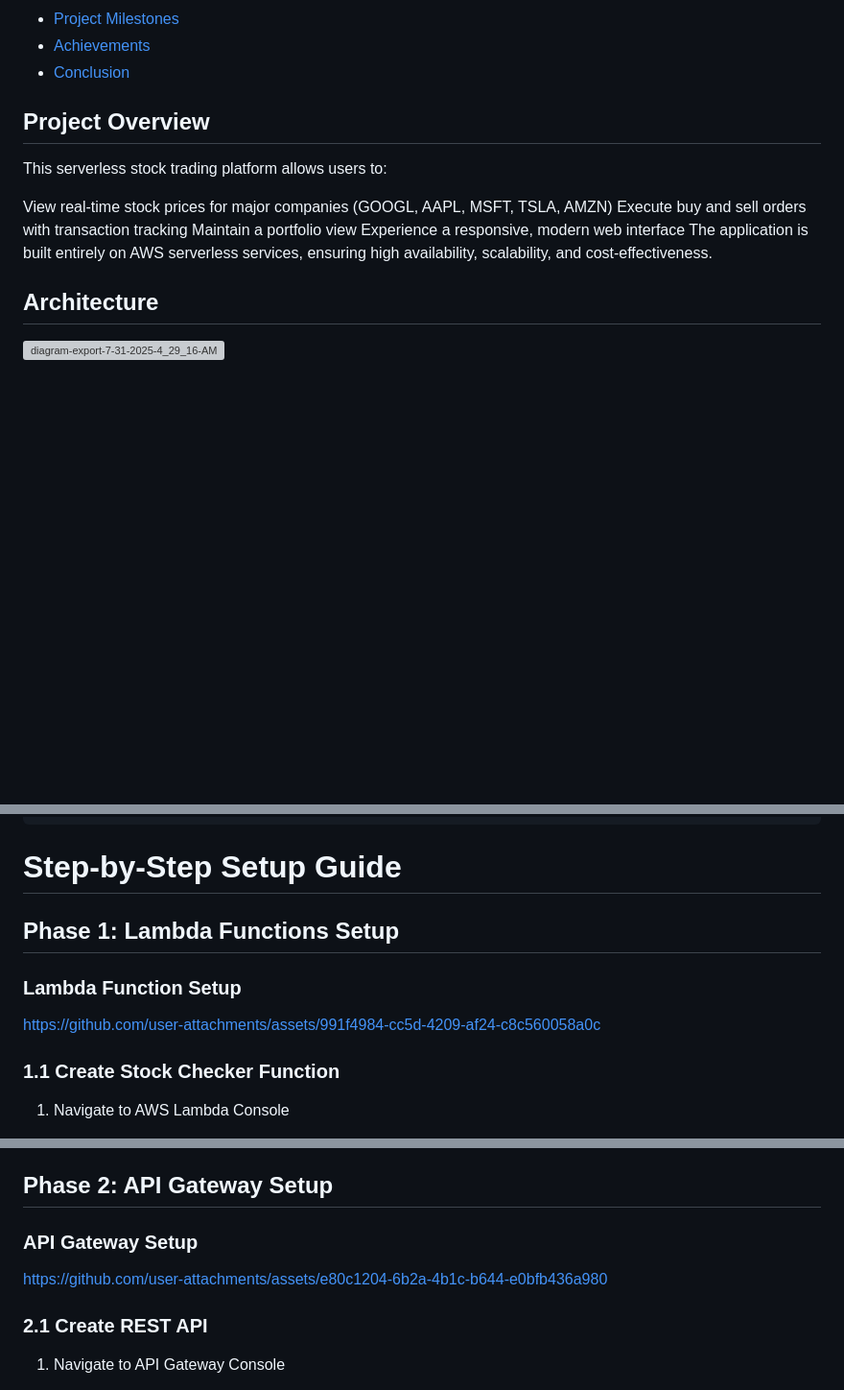
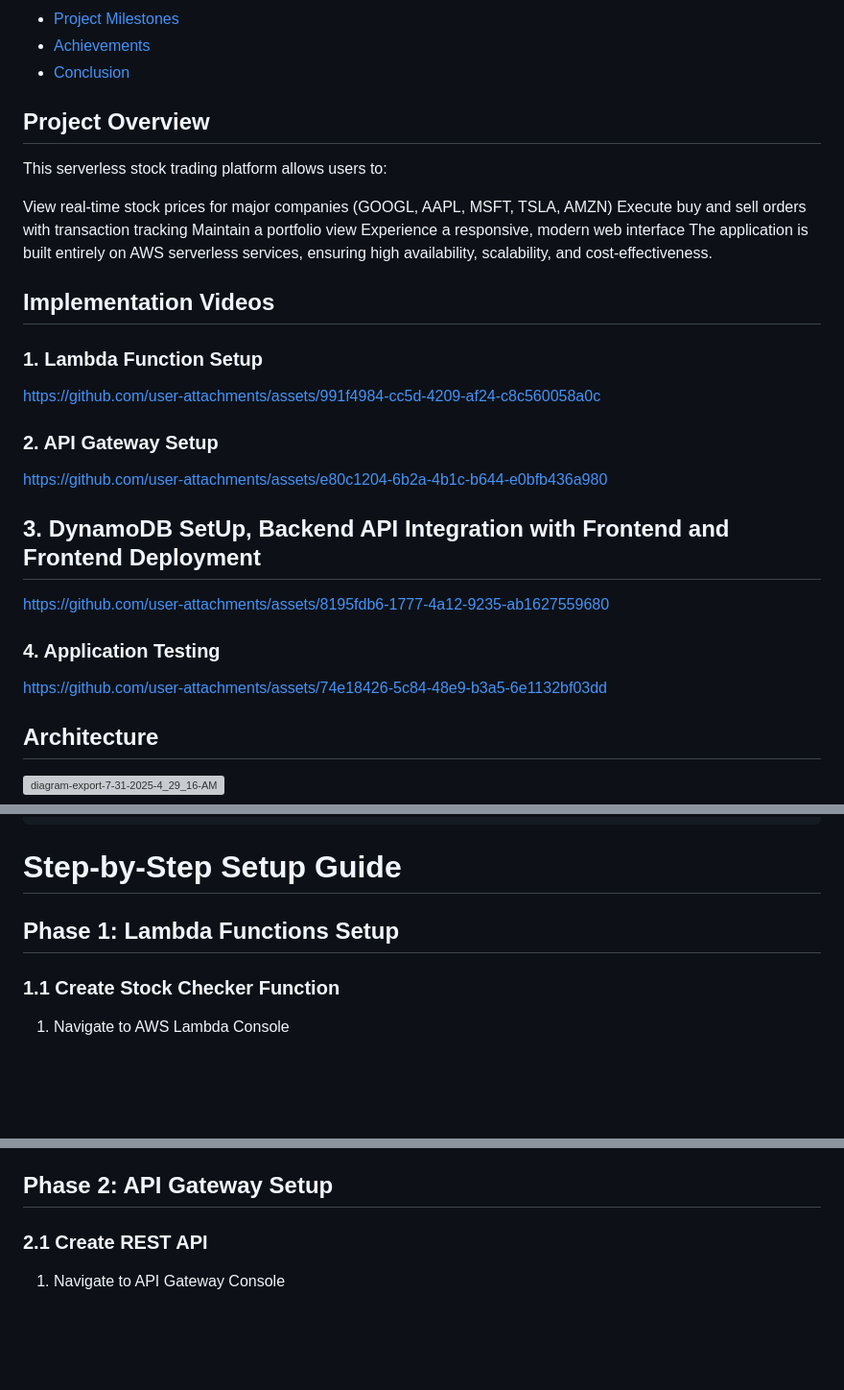
Before and after one commit to akhil27051999/AWS-3-Tier-Architecture, a Markdown page: 03-AWS-Serverless-Stock-Trading-Platform/README.md, 3 parts joined by grey strips. Shown at 96% size. Drawn GitHub-style; blank space fills up the shorter version; grey boxes are pictures that could not be loaded.

```diff
--- a/03-AWS-Serverless-Stock-Trading-Platform/README.md
+++ b/03-AWS-Serverless-Stock-Trading-Platform/README.md
@@ -22,9 +23,6 @@ A complete serverless stock trading application built on AWS using Lambda, API G
 - [Achievements](#achievements)
 - [Conclusion](#conclusion)
 
-
-
-
 ## Project Overview
 This serverless stock trading platform allows users to:
 
@@ -33,6 +31,24 @@ Execute buy and sell orders with transaction tracking
 Maintain a portfolio view
 Experience a responsive, modern web interface
 The application is built entirely on AWS serverless services, ensuring high availability, scalability, and cost-effectiveness.
+
+## Implementation Videos
+
+### 1. Lambda Function Setup
+
+https://github.com/user-attachments/assets/991f4984-cc5d-4209-af24-c8c560058a0c
+
+### 2. API Gateway Setup
+
+https://github.com/user-attachments/assets/e80c1204-6b2a-4b1c-b644-e0bfb436a980
+
+## 3. DynamoDB SetUp, Backend API Integration with Frontend and Frontend Deployment
+
+https://github.com/user-attachments/assets/8195fdb6-1777-4a12-9235-ab1627559680
+
+### 4. Application Testing
+
+https://github.com/user-attachments/assets/74e18426-5c84-48e9-b3a5-6e1132bf03dd
 
 ## Architecture
 <img width="1604" height="654" alt="diagram-export-7-31-2025-4_29_16-AM" src="https://github.com/user-attachments/assets/884085db-6df9-4f7e-82f9-ba40c539afb4" />
@@ -133,10 +149,6 @@ aws-stock-trading-platform/
 
 ## Phase 1: Lambda Functions Setup
 
-### Lambda Function Setup
-
-https://github.com/user-attachments/assets/991f4984-cc5d-4209-af24-c8c560058a0c
-
 ### 1.1 Create Stock Checker Function
 
 1. Navigate to AWS Lambda Console
@@ -183,11 +195,6 @@ https://github.com/user-attachments/assets/991f4984-cc5d-4209-af24-c8c560058a0c
    - Test the function using the Test tab
 
 ## Phase 2: API Gateway Setup
-
-### API Gateway Setup
-
-https://github.com/user-attachments/assets/e80c1204-6b2a-4b1c-b644-e0bfb436a980
-
 
 ### 2.1 Create REST API
 
```
Also changed, not shown: other parts of 03-AWS-Serverless-Stock-Trading-Platform/README.md (+1 -9 lines).
